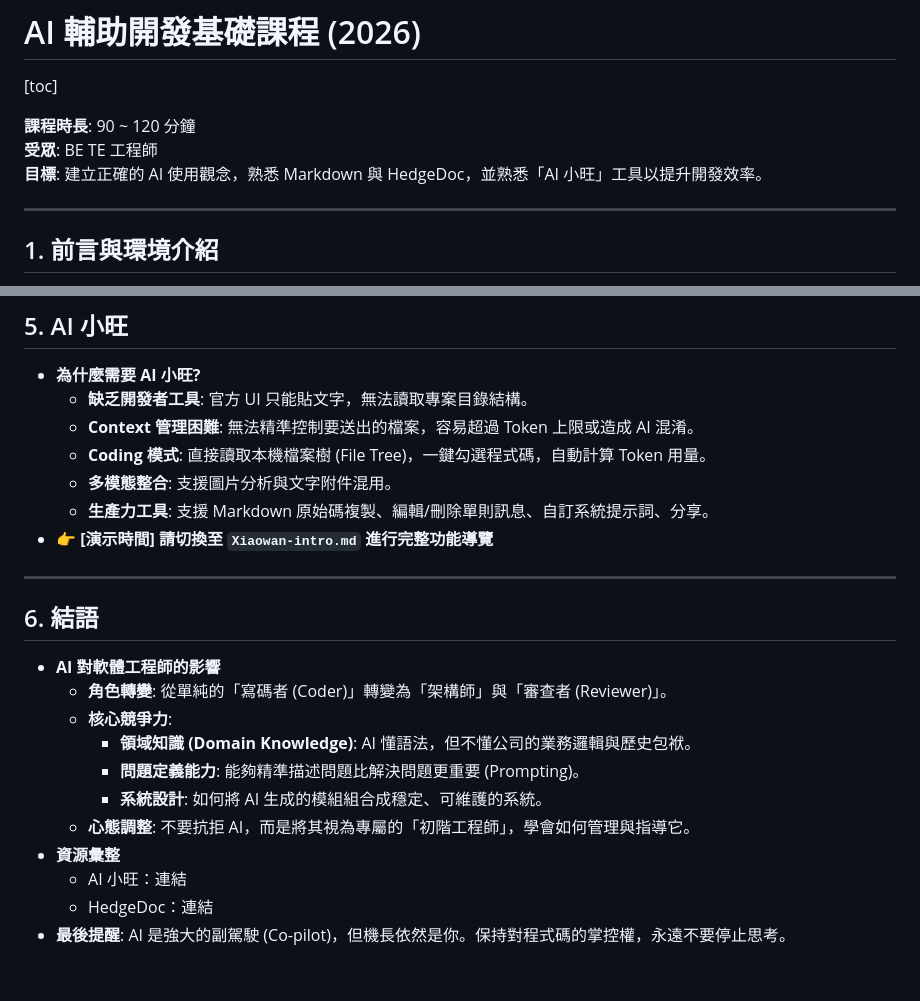
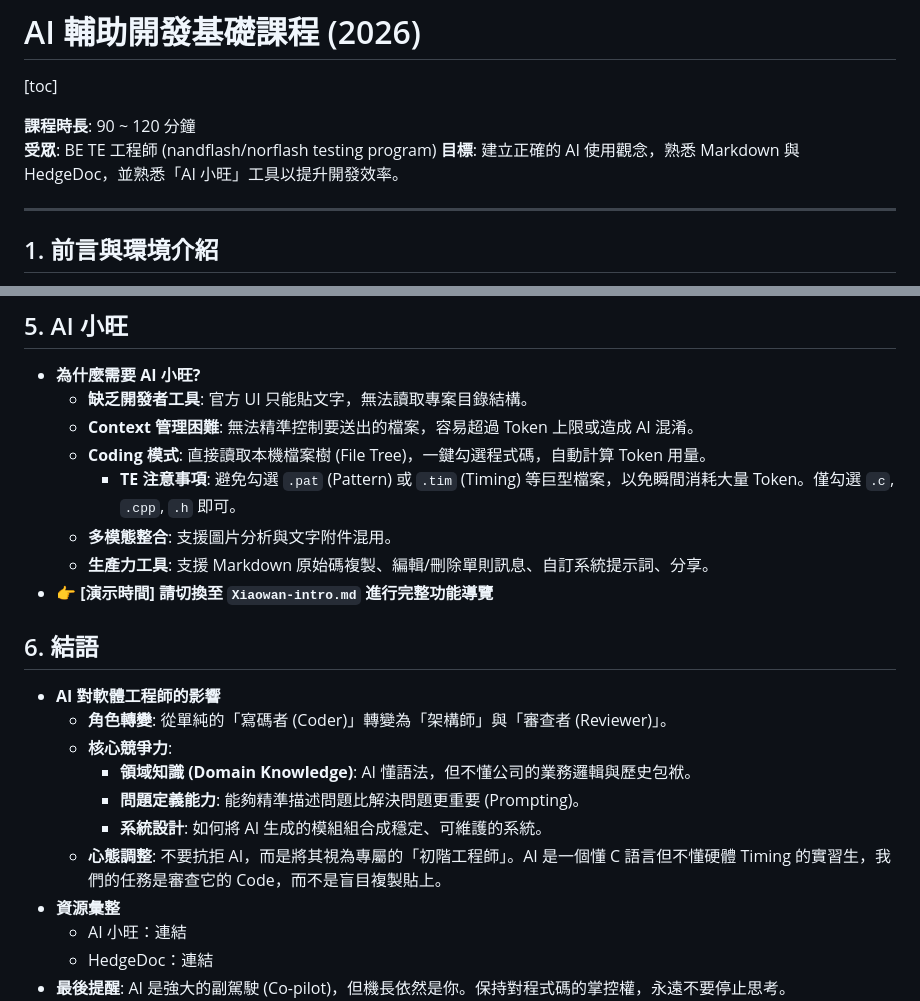
Before and after one commit to Chihhao/HackMD_Sync, a Markdown page: ai-coding-cource-2026/ai-coding-cource-2026.md, 2 parts joined by grey strips. Rendered like a GitHub page; blank space fills up the shorter version.

```diff
--- a/ai-coding-cource-2026/ai-coding-cource-2026.md
+++ b/ai-coding-cource-2026/ai-coding-cource-2026.md
@@ -5,8 +5,8 @@
 [toc]
 
 **課程時長**: 90 ~ 120 分鐘
-**受眾**: BE TE 工程師
-**目標**: 建立正確的 AI 使用觀念，熟悉   Markdown 與 HedgeDoc，並熟悉「AI 小旺」工具以提升開發效率。
+**受眾**: BE TE 工程師 (nandflash/norflash testing program)
+**目標**: 建立正確的 AI 使用觀念，熟悉 Markdown 與 HedgeDoc，並熟悉「AI 小旺」工具以提升開發效率。
 
 ---
 
@@ -96,11 +123,10 @@
   * **缺乏開發者工具**: 官方 UI 只能貼文字，無法讀取專案目錄結構。
   * **Context 管理困難**: 無法精準控制要送出的檔案，容易超過 Token 上限或造成 AI 混淆。
   * **Coding 模式**: 直接讀取本機檔案樹 (File Tree)，一鍵勾選程式碼，自動計算 Token 用量。
+    * **TE 注意事項**: 避免勾選 `.pat` (Pattern) 或 `.tim` (Timing) 等巨型檔案，以免瞬間消耗大量 Token。僅勾選 `.c`, `.cpp`, `.h` 即可。
   * **多模態整合**: 支援圖片分析與文字附件混用。
   * **生產力工具**: 支援 Markdown 原始碼複製、編輯/刪除單則訊息、自訂系統提示詞、分享。
 * 👉 **[演示時間] 請切換至 `Xiaowan-intro.md` 進行完整功能導覽**
-
----
 
 ## 6. 結語
 * **AI 對軟體工程師的影響**
@@ -109,7 +135,7 @@
     * **領域知識 (Domain Knowledge)**: AI 懂語法，但不懂公司的業務邏輯與歷史包袱。
     * **問題定義能力**: 能夠精準描述問題比解決問題更重要 (Prompting)。
     * **系統設計**: 如何將 AI 生成的模組組合成穩定、可維護的系統。
-  * **心態調整**: 不要抗拒 AI，而是將其視為專屬的「初階工程師」，學會如何管理與指導它。
+  * **心態調整**: 不要抗拒 AI，而是將其視為專屬的「初階工程師」。AI 是一個懂 C 語言但不懂硬體 Timing 的實習生，我們的任務是審查它的 Code，而不是盲目複製貼上。
 * **資源彙整**
   * AI 小旺：連結
   * HedgeDoc：連結
```
Also changed, not shown: other parts of ai-coding-cource-2026/ai-coding-cource-2026.md (+39 -12 lines), ai-coding-cource-2026/TE_notes.md (added, +65 -0 lines).
